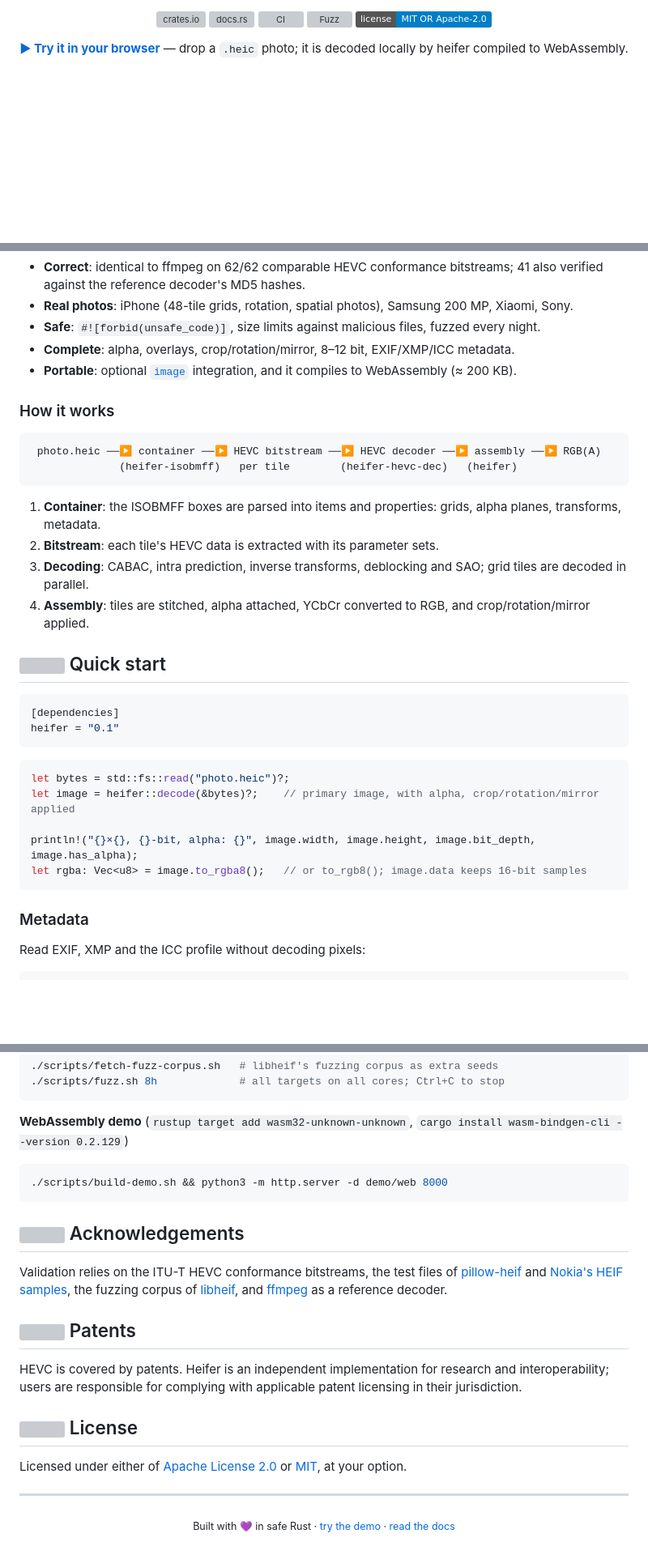
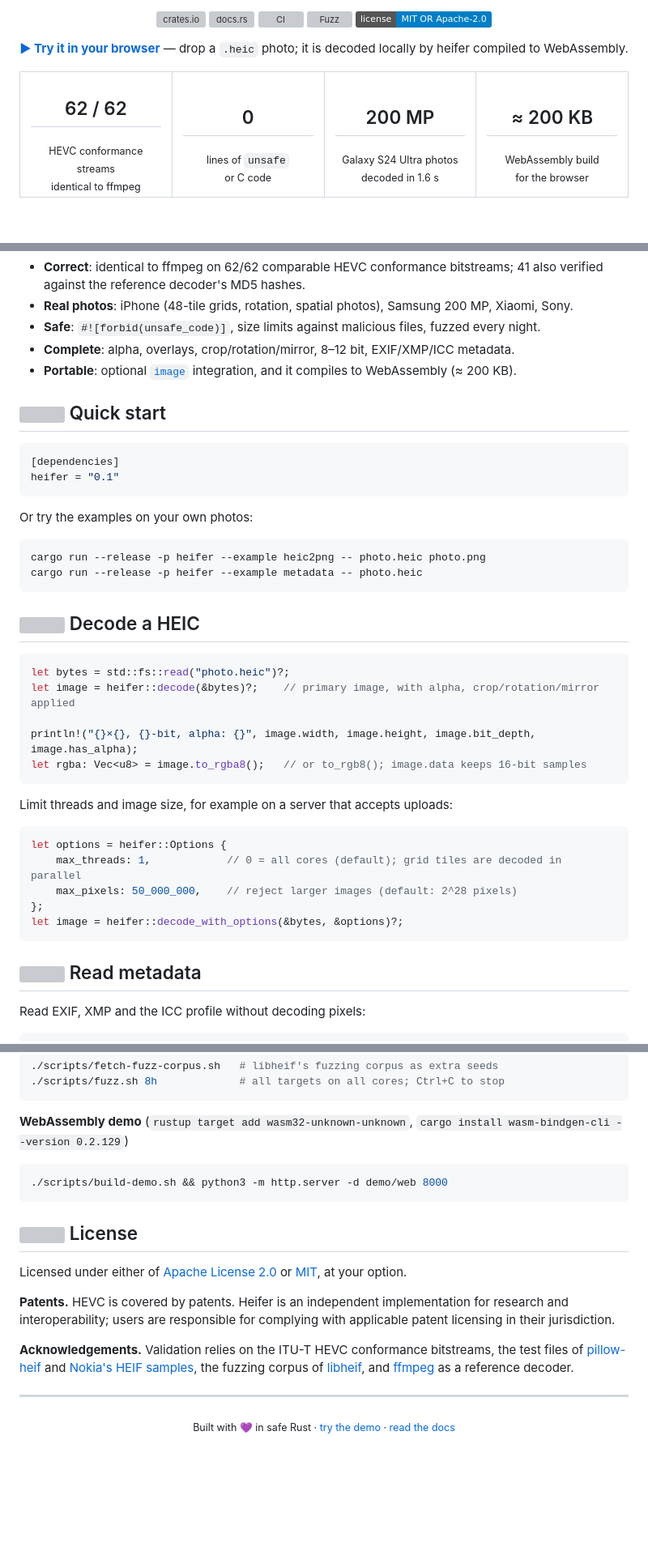
Before and after one commit to HarpeLm/Heifer, a Markdown page: README.md, 3 parts joined by grey strips. Shown at 81% size. GitHub-like rendering; folded sections open; badges without logos; blank space fills up the shorter version; grey boxes are pictures that could not be loaded.

Commit message:
README: reorganise around Why Heifer and key numbers

````diff
--- a/README.md
+++ b/README.md
@@ -13,6 +13,16 @@ No C dependencies · no `unsafe` code · runs everywhere Rust runs, including th
 
 **[▶ Try it in your browser](https://harpelm.github.io/Heifer/)** — drop a `.heic` photo; it is decoded locally by heifer compiled to WebAssembly.
 
+
+<table>
+  <tr>
+    <td align="center" width="25%"><h2>62 / 62</h2><sub>HEVC conformance streams<br>identical to ffmpeg</sub></td>
+    <td align="center" width="25%"><h2>0</h2><sub>lines of <code>unsafe</code><br>or C code</sub></td>
+    <td align="center" width="25%"><h2>200 MP</h2><sub>Galaxy S24 Ultra photos<br>decoded in 1.6 s</sub></td>
+    <td align="center" width="25%"><h2>≈ 200 KB</h2><sub>WebAssembly build<br>for the browser</sub></td>
+  </tr>
+</table>
+
 </div>
 
 <br>
@@ -50,24 +61,21 @@ against the official conformance bitstreams.
 - **Complete**: alpha, overlays, crop/rotation/mirror, 8–12 bit, EXIF/XMP/ICC metadata.
 - **Portable**: optional [`image`](https://crates.io/crates/image) integration, and it compiles to WebAssembly (≈ 200 KB).
 
-### How it works
-
-```text
- photo.heic ──▶ container ──▶ HEVC bitstream ──▶ HEVC decoder ──▶ assembly ──▶ RGB(A)
-              (heifer-isobmff)   per tile        (heifer-hevc-dec)   (heifer)
-```
-
-1. **Container**: the ISOBMFF boxes are parsed into items and properties: grids, alpha planes, transforms, metadata.
-2. **Bitstream**: each tile's HEVC data is extracted with its parameter sets.
-3. **Decoding**: CABAC, intra prediction, inverse transforms, deblocking and SAO; grid tiles are decoded in parallel.
-4. **Assembly**: tiles are stitched, alpha attached, YCbCr converted to RGB, and crop/rotation/mirror applied.
-
 ## <img src="docs/icons/code.svg" width="24" height="24" align="top"> Quick start
 
 ```toml
 [dependencies]
 heifer = "0.1"
 ```
+
+Or try the examples on your own photos:
+
+```sh
+cargo run --release -p heifer --example heic2png -- photo.heic photo.png
+cargo run --release -p heifer --example metadata -- photo.heic
+```
+
+## <img src="docs/icons/code.svg" width="24" height="24" align="top"> Decode a HEIC
 
 ```rust
 let bytes = std::fs::read("photo.heic")?;
@@ -77,7 +85,17 @@ println!("{}×{}, {}-bit, alpha: {}", image.width, image.height, image.bit_depth
 let rgba: Vec<u8> = image.to_rgba8();   // or to_rgb8(); image.data keeps 16-bit samples
 ```
 
-### Metadata
+Limit threads and image size, for example on a server that accepts uploads:
+
+```rust
+let options = heifer::Options {
+    max_threads: 1,            // 0 = all cores (default); grid tiles are decoded in parallel
+    max_pixels: 50_000_000,    // reject larger images (default: 2^28 pixels)
+};
+let image = heifer::decode_with_options(&bytes, &options)?;
+```
+
+## <img src="docs/icons/code.svg" width="24" height="24" align="top"> Read metadata
 
 Read EXIF, XMP and the ICC profile without decoding pixels:
 
@@ -264,21 +275,17 @@ cargo build --release -p heifer-hevc-dec --example decode
 
 </details>
 
-## <img src="docs/icons/heart.svg" width="24" height="24" align="top"> Acknowledgements
-
-Validation relies on the ITU-T HEVC conformance bitstreams, the test files of
-[pillow-heif](https://github.com/bigcat88/pillow_heif) and [Nokia's HEIF samples](https://github.com/nokiatech/heif),
-the fuzzing corpus of [libheif](https://github.com/strukturag/libheif), and [ffmpeg](https://ffmpeg.org) as a reference decoder.
-
-## <img src="docs/icons/scale.svg" width="24" height="24" align="top"> Patents
-
-HEVC is covered by patents. Heifer is an independent implementation for research and interoperability;
-users are responsible for complying with applicable patent licensing in their jurisdiction.
-
 ## <img src="docs/icons/scale.svg" width="24" height="24" align="top"> License
 
 Licensed under either of [Apache License 2.0](LICENSE-APACHE) or [MIT](LICENSE-MIT), at your option.
 
+**Patents.** HEVC is covered by patents. Heifer is an independent implementation for research and interoperability;
+users are responsible for complying with applicable patent licensing in their jurisdiction.
+
+**Acknowledgements.** Validation relies on the ITU-T HEVC conformance bitstreams, the test files of
+[pillow-heif](https://github.com/bigcat88/pillow_heif) and [Nokia's HEIF samples](https://github.com/nokiatech/heif),
+the fuzzing corpus of [libheif](https://github.com/strukturag/libheif), and [ffmpeg](https://ffmpeg.org) as a reference decoder.
+
 ---
 
 <p align="center"><sub>Built with 💜 in safe Rust · <a href="https://harpelm.github.io/Heifer/">try the demo</a> · <a href="https://docs.rs/heifer">read the docs</a></sub></p>
````
Also changed, not shown: other parts of README.md (+27 -33 lines).
